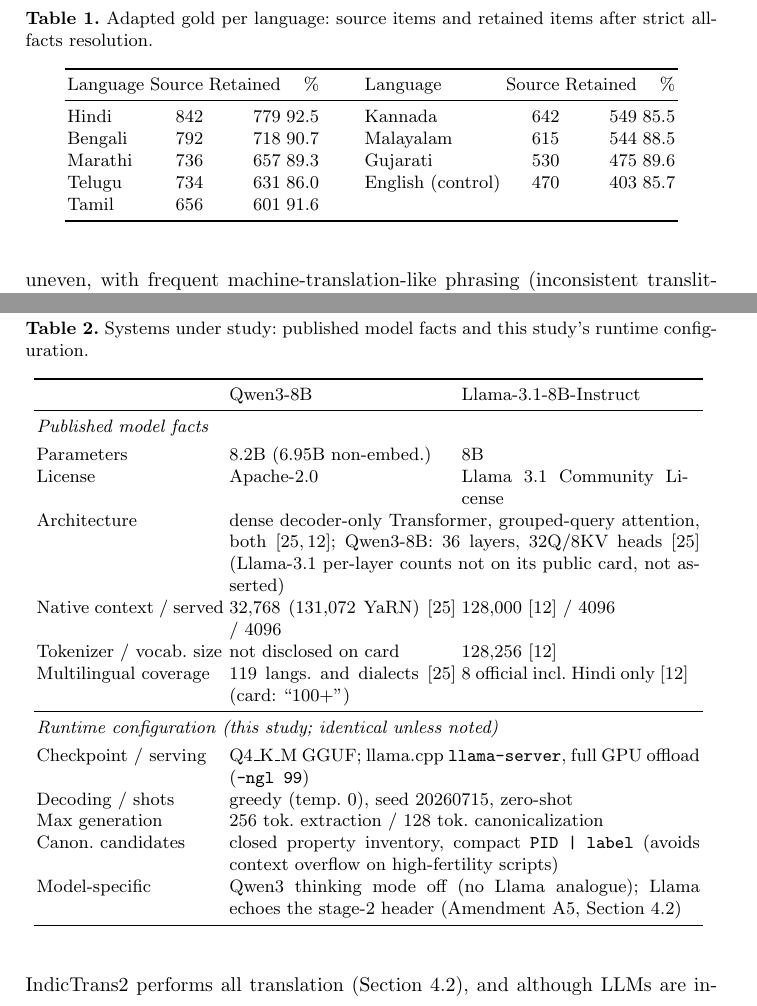
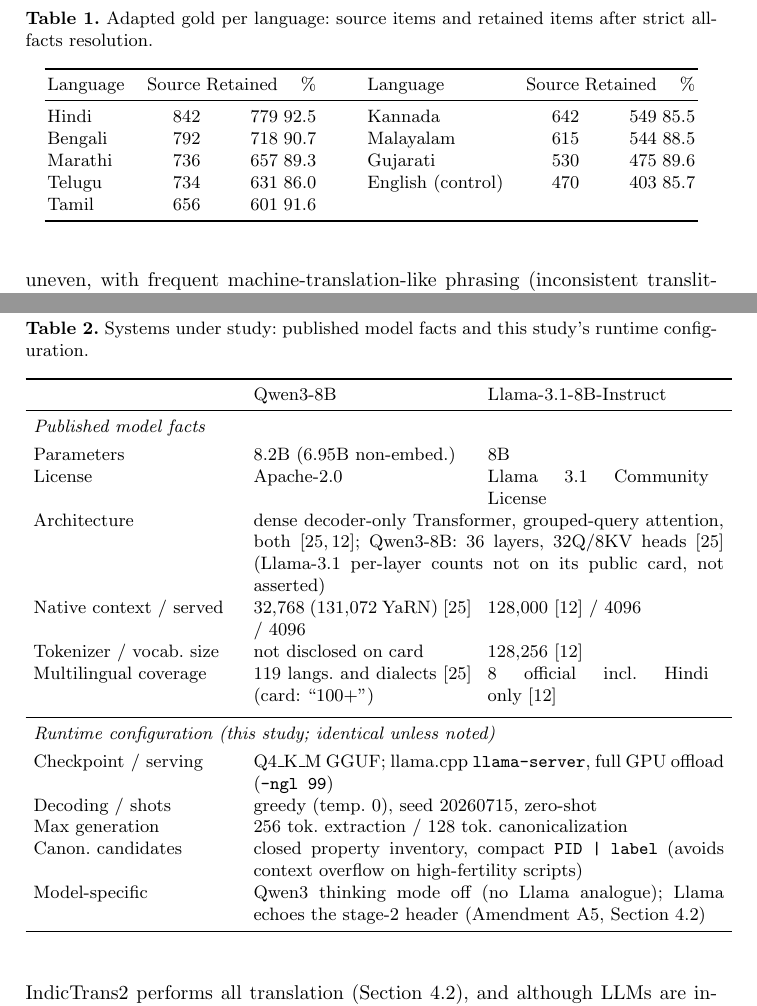
Before and after one commit to Andrew-Kevin-007/translation-repairs-relations, a LaTeX thesis (paper/main.tex): two parts of pages 4 and 7 of 16, joined at a grey line, cut so that both start at the same text. Compiled offline with pdfLaTeX.

Commit message:
Fix cramped column spacing in all three tables
Author flagged all three tables as visually cramped.

tab:gold   - add 4mm gutters after each Language column and widen the
             inter-panel gap to 9mm; "Language"/"Source" headers no longer
             collide in either panel.
tab:params - widen the label column 3.3cm -> 3.6cm, reduce \tabcolsep to
             4pt, and suppress hyphenation, so "Multilingual coverage",
             "Native context / served" and "Community License" stop breaking
             mid-word. This also clears a pre-existing overfull hbox: the
             table was slightly wider than \textwidth.
tab:grr    - add gutters after Lang and around the GRR [CI] and Verdict
             columns.

No factual content changed in any table. Still 16pp, 0 errors, 0 undefined
refs, and now 0 overfull hboxes.

Co-Authored-By: Claude Opus 5 <noreply@anthropic.com>
Claude-Session: https://claude.ai/code/session_01Nn93iAN8i2ystxBgvaUGzs

```diff
--- a/paper/main.tex
+++ b/paper/main.tex
@@ -284,7 +284,7 @@
 \caption{Adapted gold per language: source items and retained items after
 strict all-facts resolution.}
 \label{tab:gold}
-\begin{tabular}{lrrr@{\hskip 8mm}lrrr}
+\begin{tabular}{l@{\hskip 4mm}rrr@{\hskip 9mm}l@{\hskip 4mm}rrr}
 \toprule
 Language & Source & Retained & \% & Language & Source & Retained & \% \\
 \midrule
@@ -401,8 +401,9 @@
 configuration.}
 \label{tab:params}
 \footnotesize
-{\renewcommand{\arraystretch}{1.0}
-\begin{tabular}{p{3.3cm}p{4.0cm}p{4.0cm}}
+{\renewcommand{\arraystretch}{1.0}\setlength{\tabcolsep}{4pt}%
+\hyphenpenalty=10000 \exhyphenpenalty=10000 \sloppy
+\begin{tabular}{p{3.6cm}p{3.85cm}p{3.9cm}}
 \toprule
  & Qwen3-8B & Llama-3.1-8B-Instruct \\
 \midrule
```
Also changed, not shown: paper/main.tex (2 more changed lines).
